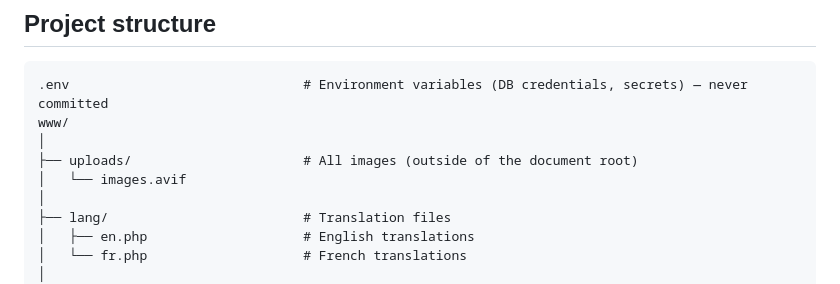
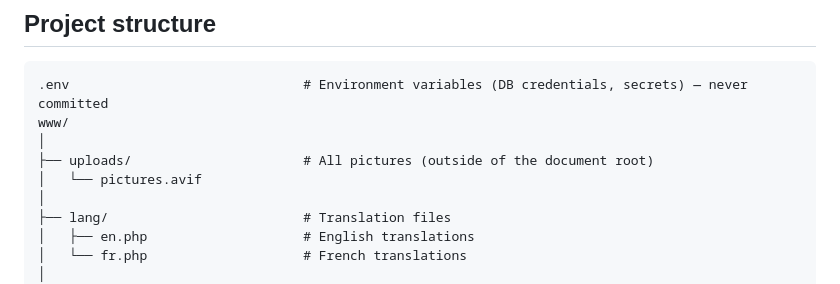
Before and after one commit to UnsoberDriver/Home-Kitchen-Club, a Markdown page: README.md, the part around the change. Rendered like a GitHub page.

```diff
--- a/README.md
+++ b/README.md
@@ -22,8 +22,8 @@ Native PHP, MySQL/PDO, vanilla HTML/CSS/JS. No framework, no build tool. Images
 .env                              # Environment variables (DB credentials, secrets) — never committed
 www/
 │
-├── uploads/                      # All images (outside of the document root)
-│   └── images.avif
+├── uploads/                      # All pictures (outside of the document root)
+│   └── pictures.avif
 │
 ├── lang/                         # Translation files
 │   ├── en.php                    # English translations
```
